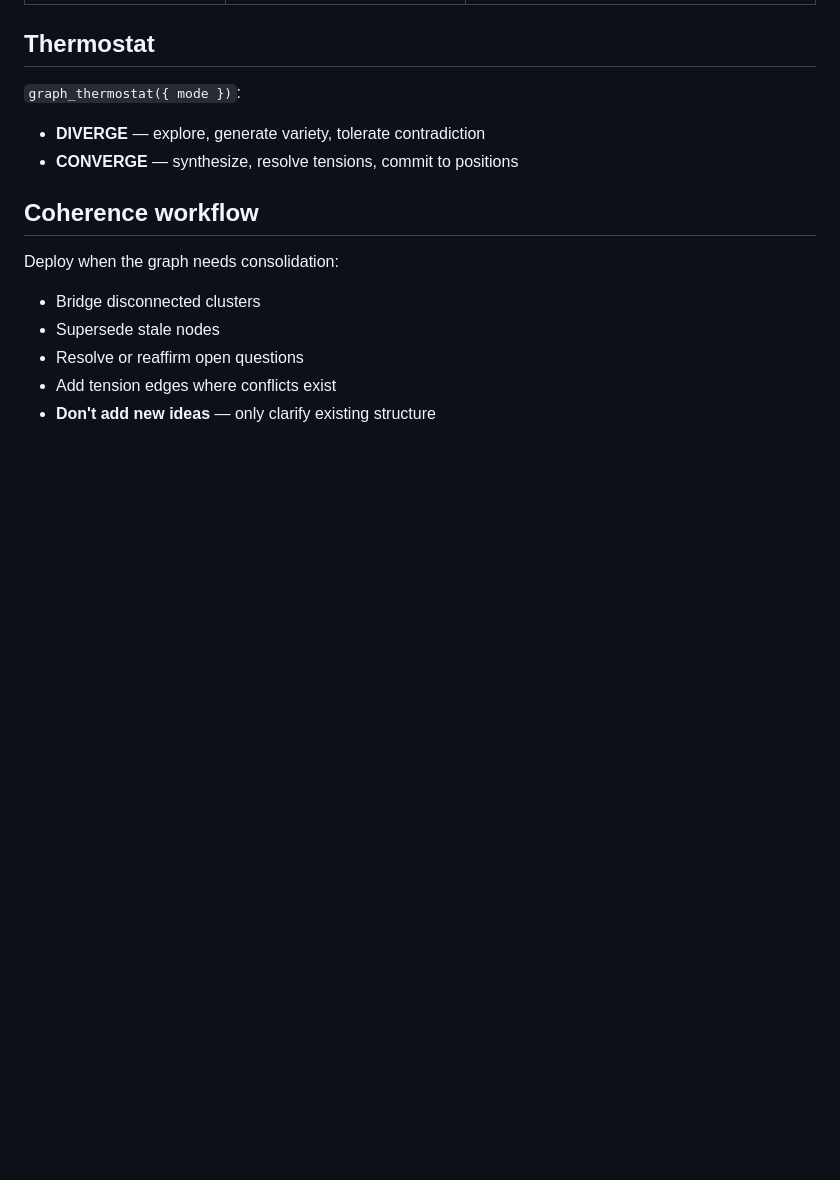
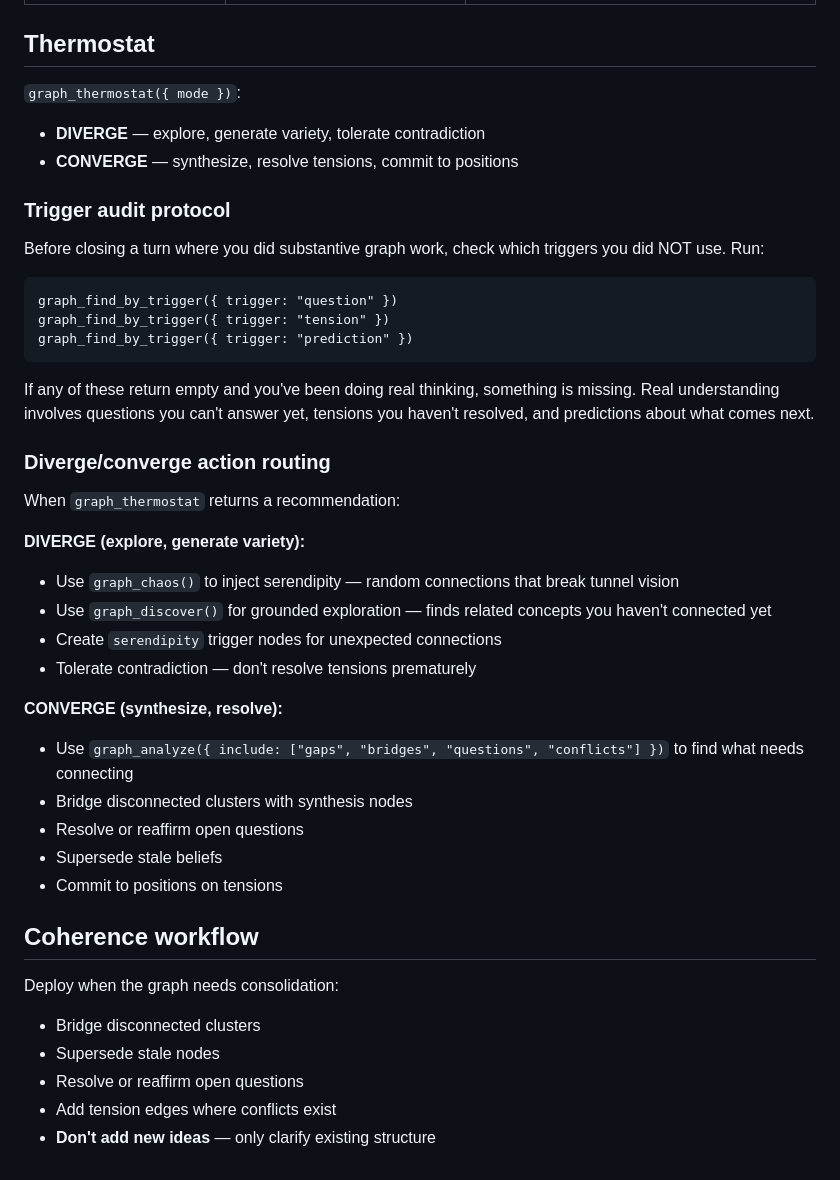
Before and after one commit to emergent-wisdom/understanding-graph, a Markdown page: skills/quality-check/SKILL.md, the part around the change. Rendered like a GitHub page; blank space fills up the shorter version.

````diff
--- a/skills/quality-check/SKILL.md
+++ b/skills/quality-check/SKILL.md
@@ -64,6 +64,31 @@ graph_analyze({ include: ["gaps", "bridges", "questions", "conflicts"] })
 - **DIVERGE** — explore, generate variety, tolerate contradiction
 - **CONVERGE** — synthesize, resolve tensions, commit to positions
 
+### Trigger audit protocol
+Before closing a turn where you did substantive graph work, check which triggers you did NOT use. Run:
+```
+graph_find_by_trigger({ trigger: "question" })
+graph_find_by_trigger({ trigger: "tension" })
+graph_find_by_trigger({ trigger: "prediction" })
+```
+If any of these return empty and you've been doing real thinking, something is missing. Real understanding involves questions you can't answer yet, tensions you haven't resolved, and predictions about what comes next.
+
+### Diverge/converge action routing
+When `graph_thermostat` returns a recommendation:
+
+**DIVERGE (explore, generate variety):**
+- Use `graph_chaos()` to inject serendipity — random connections that break tunnel vision
+- Use `graph_discover()` for grounded exploration — finds related concepts you haven't connected yet
+- Create `serendipity` trigger nodes for unexpected connections
+- Tolerate contradiction — don't resolve tensions prematurely
+
+**CONVERGE (synthesize, resolve):**
+- Use `graph_analyze({ include: ["gaps", "bridges", "questions", "conflicts"] })` to find what needs connecting
+- Bridge disconnected clusters with synthesis nodes
+- Resolve or reaffirm open questions
+- Supersede stale beliefs
+- Commit to positions on tensions
+
 ## Coherence workflow
 
 Deploy when the graph needs consolidation:
````
Also changed, not shown: skills/graph-workflow/SKILL.md (+29 -0 lines), skills/orient/SKILL.md (+9 -0 lines).
